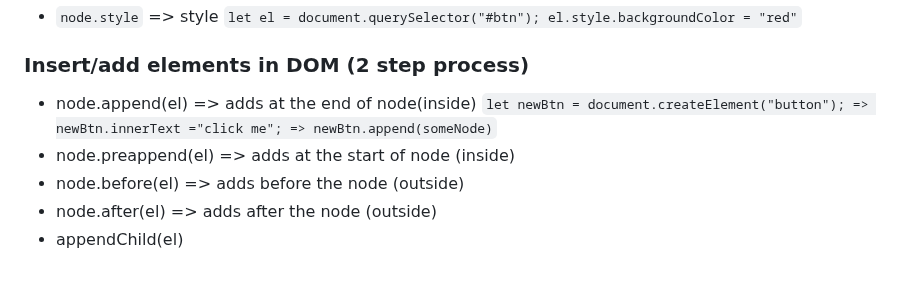
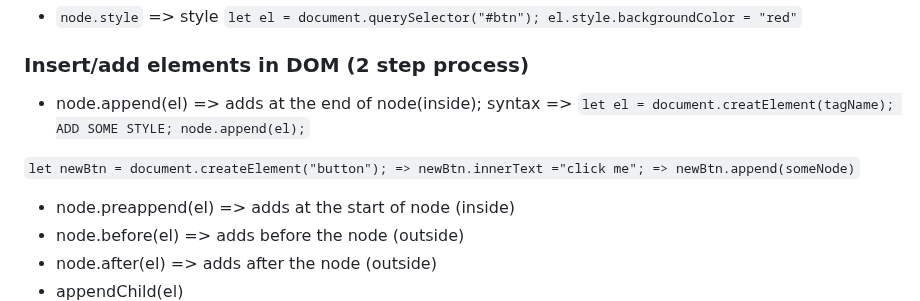
Before and after one commit to amanrai31/jsDOM, a Markdown page: README.md, the part around the change. GitHub-like rendering; blank space fills up the shorter version.

```diff
--- a/README.md
+++ b/README.md
@@ -79,7 +79,10 @@ Now we got the element/node by it's ID,class or tagId whatever, we can now manip
 
 ### Insert/add elements in DOM (2 step process)
 
-- node.append(el)      => adds at the end of node(inside)      `let newBtn = document.createElement("button"); => newBtn.innerText ="click me"; => newBtn.append(someNode)`
+- node.append(el)      => adds at the end of node(inside); syntax => `let el = document.creatElement(tagName); ADD SOME STYLE; node.append(el);`
+
+`let newBtn = document.createElement("button"); => newBtn.innerText ="click me"; => newBtn.append(someNode)`
+
 - node.preappend(el)   => adds at the start of node (inside)
 - node.before(el)      => adds before the node (outside)
 - node.after(el)       => adds after the node (outside)
```
